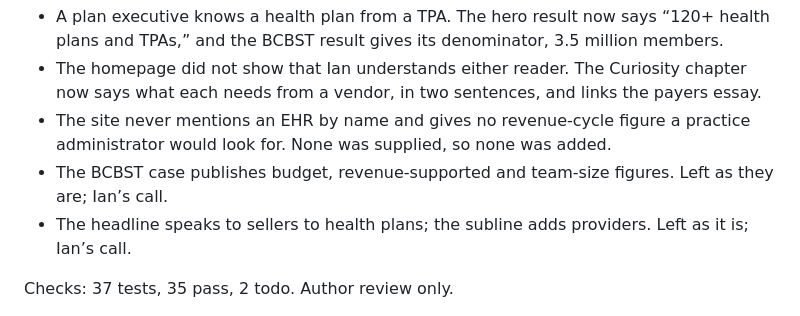
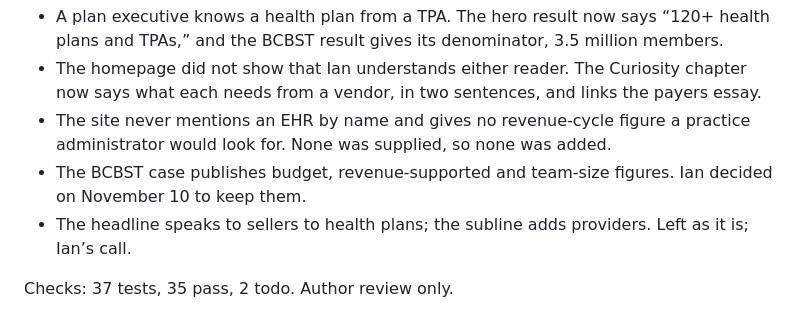
Before and after one commit to ihint/atomandbitsweb, a Markdown page: docs/fractional-cpo-cto-eval.md, the part around the change. Drawn GitHub-style.

```diff
--- a/docs/fractional-cpo-cto-eval.md
+++ b/docs/fractional-cpo-cto-eval.md
@@ -75,7 +75,7 @@ Neither is the buyer the site names. They are the people the buyer sells to, and
 - A plan executive knows a health plan from a TPA. The hero result now says “120+ health plans and TPAs,” and the BCBST result gives its denominator, 3.5 million members.
 - The homepage did not show that Ian understands either reader. The Curiosity chapter now says what each needs from a vendor, in two sentences, and links the payers essay.
 - The site never mentions an EHR by name and gives no revenue-cycle figure a practice administrator would look for. None was supplied, so none was added.
-- The BCBST case publishes budget, revenue-supported and team-size figures. Left as they are; Ian’s call.
+- The BCBST case publishes budget, revenue-supported and team-size figures. Ian decided on November 10 to keep them.
 - The headline speaks to sellers to health plans; the subline adds providers. Left as it is; Ian’s call.
 
 Checks: 37 tests, 35 pass, 2 todo. Author review only.
```
Also changed, not shown: CLAUDE.md (+1 -1 lines).
